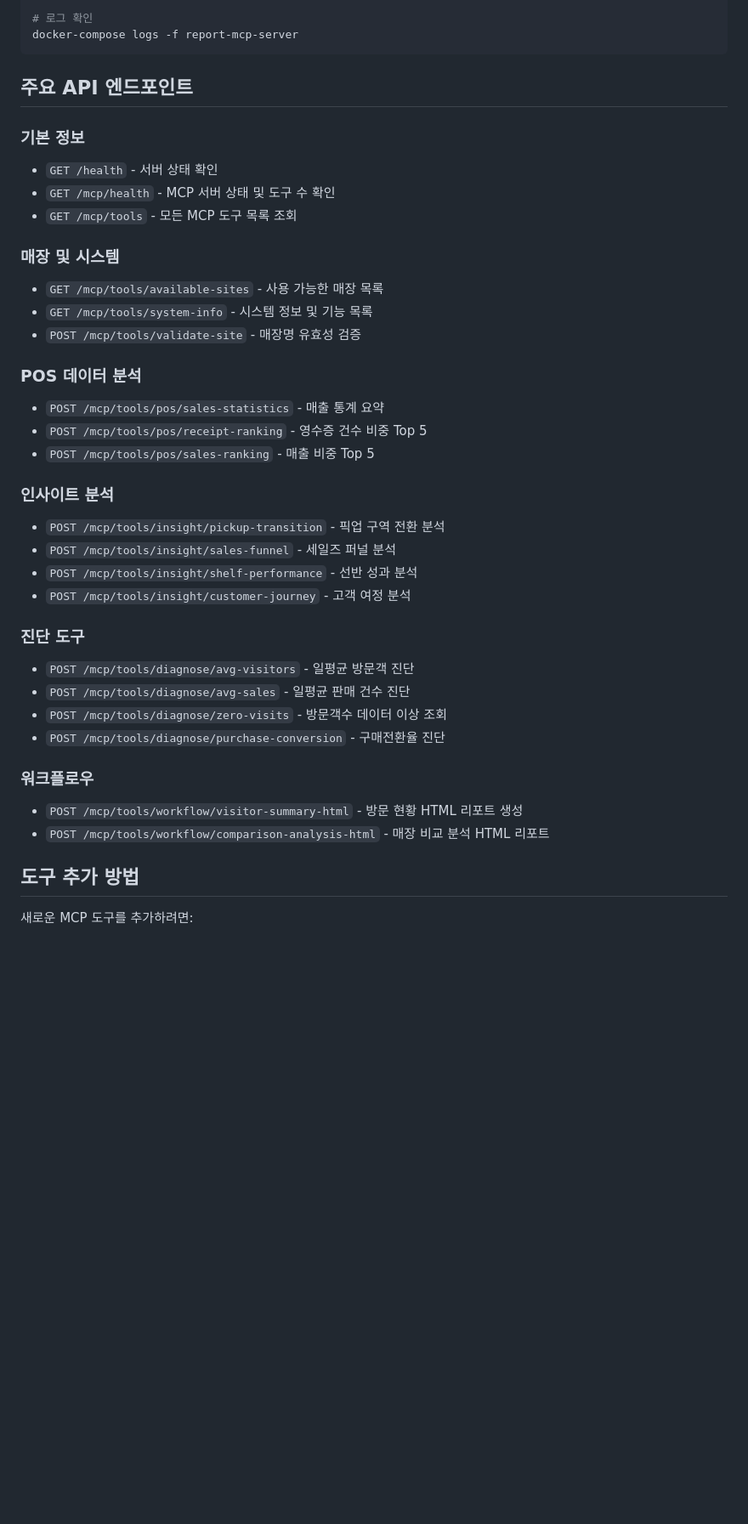
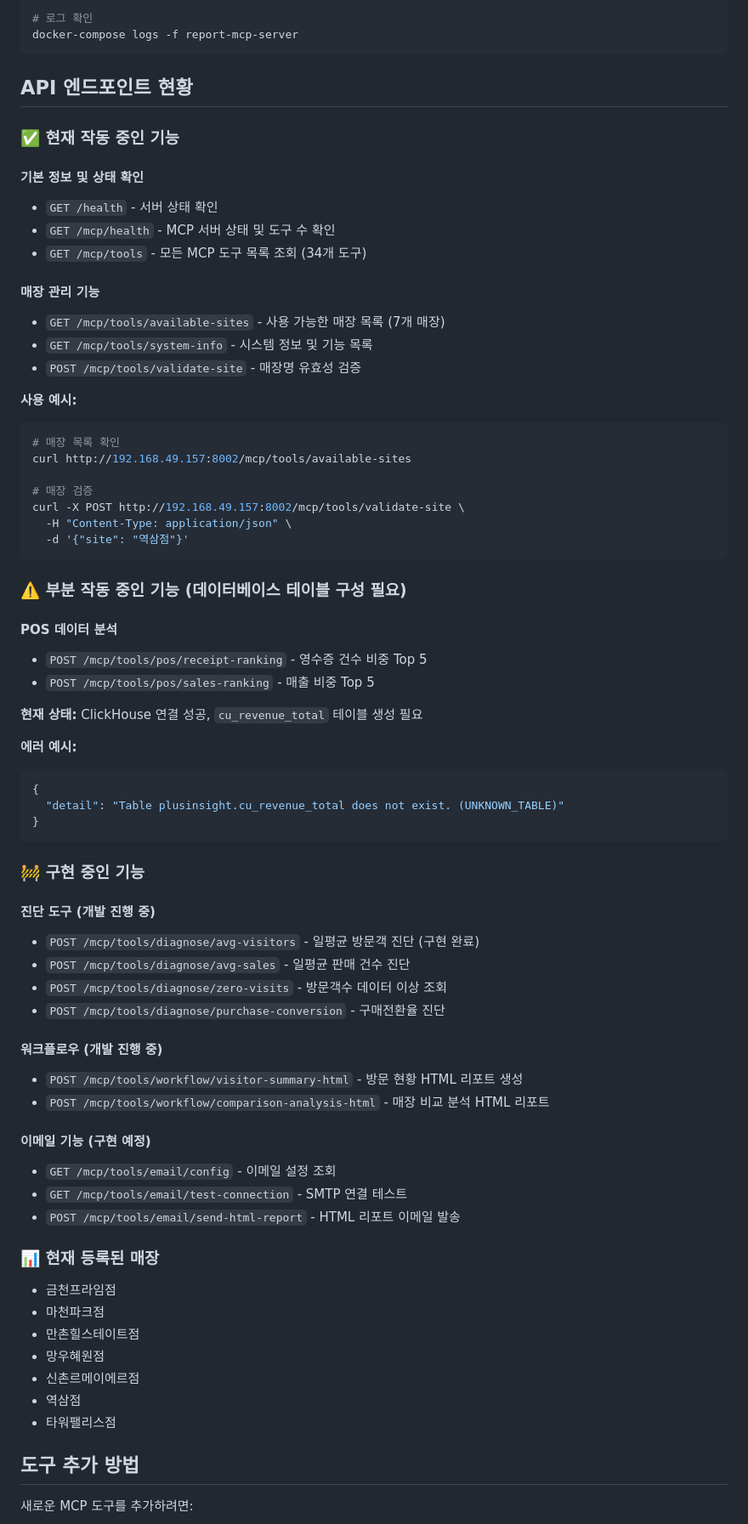
Before and after one commit to deepingBDA/report-mcp-server, a Markdown page: README.md, the part around the change printed below. Shown: that part at 85% size. GitHub-like rendering; blank space fills up the shorter version.

Commit message:
README 현실적으로 업데이트 - 실제 작동하는 기능만 표시
- 현재 작동 중인 기능 (6개): 기본 상태 확인, 매장 관리
- 부분 작동 중인 기능 (2개): POS 분석 (테이블 부족)
- 구현 중인 기능들을 명확히 구분
- 7개 등록된 매장 목록 추가
- 실제 사용 예시 코드 포함

---

Update README realistically - show only actually working features

- Currently working features (6): basic status checks, store management
- Partially working features (2): POS analysis (missing tables)
- Clearly distinguish features under development
- Add list of 7 registered stores
- Include actual usage example code

````diff
--- a/README.md
+++ b/README.md
@@ -51,38 +52,71 @@ docker-compose up --build -d
 docker-compose logs -f report-mcp-server
 ```
 
-## 주요 API 엔드포인트
+## API 엔드포인트 현황
 
-### 기본 정보
+### ✅ 현재 작동 중인 기능
+
+#### 기본 정보 및 상태 확인
 - `GET /health` - 서버 상태 확인
 - `GET /mcp/health` - MCP 서버 상태 및 도구 수 확인
-- `GET /mcp/tools` - 모든 MCP 도구 목록 조회
+- `GET /mcp/tools` - 모든 MCP 도구 목록 조회 (34개 도구)
 
-### 매장 및 시스템
-- `GET /mcp/tools/available-sites` - 사용 가능한 매장 목록
+#### 매장 관리 기능
+- `GET /mcp/tools/available-sites` - 사용 가능한 매장 목록 (7개 매장)
 - `GET /mcp/tools/system-info` - 시스템 정보 및 기능 목록
 - `POST /mcp/tools/validate-site` - 매장명 유효성 검증
 
-### POS 데이터 분석
-- `POST /mcp/tools/pos/sales-statistics` - 매출 통계 요약
+**사용 예시:**
+```bash
+# 매장 목록 확인
+curl http://192.168.49.157:8002/mcp/tools/available-sites
+
+# 매장 검증
+curl -X POST http://192.168.49.157:8002/mcp/tools/validate-site \
+  -H "Content-Type: application/json" \
+  -d '{"site": "역삼점"}'
+```
+
+### ⚠️ 부분 작동 중인 기능 (데이터베이스 테이블 구성 필요)
+
+#### POS 데이터 분석
 - `POST /mcp/tools/pos/receipt-ranking` - 영수증 건수 비중 Top 5
 - `POST /mcp/tools/pos/sales-ranking` - 매출 비중 Top 5
 
-### 인사이트 분석
-- `POST /mcp/tools/insight/pickup-transition` - 픽업 구역 전환 분석
-- `POST /mcp/tools/insight/sales-funnel` - 세일즈 퍼널 분석
-- `POST /mcp/tools/insight/shelf-performance` - 선반 성과 분석
-- `POST /mcp/tools/insight/customer-journey` - 고객 여정 분석
+**현재 상태:** ClickHouse 연결 성공, `cu_revenue_total` 테이블 생성 필요
 
-### 진단 도구
-- `POST /mcp/tools/diagnose/avg-visitors` - 일평균 방문객 진단
+**에러 예시:**
+```json
+{
+  "detail": "Table plusinsight.cu_revenue_total does not exist. (UNKNOWN_TABLE)"
+}
+```
+
+### 🚧 구현 중인 기능
+
+#### 진단 도구 (개발 진행 중)
+- `POST /mcp/tools/diagnose/avg-visitors` - 일평균 방문객 진단 (구현 완료)
 - `POST /mcp/tools/diagnose/avg-sales` - 일평균 판매 건수 진단
 - `POST /mcp/tools/diagnose/zero-visits` - 방문객수 데이터 이상 조회
 - `POST /mcp/tools/diagnose/purchase-conversion` - 구매전환율 진단
 
-### 워크플로우
+#### 워크플로우 (개발 진행 중)
 - `POST /mcp/tools/workflow/visitor-summary-html` - 방문 현황 HTML 리포트 생성
 - `POST /mcp/tools/workflow/comparison-analysis-html` - 매장 비교 분석 HTML 리포트
+
+#### 이메일 기능 (구현 예정)
+- `GET /mcp/tools/email/config` - 이메일 설정 조회
+- `GET /mcp/tools/email/test-connection` - SMTP 연결 테스트
+- `POST /mcp/tools/email/send-html-report` - HTML 리포트 이메일 발송
+
+### 📊 현재 등록된 매장
+- 금천프라임점
+- 마천파크점
+- 만촌힐스테이트점
+- 망우혜원점
+- 신촌르메이에르점
+- 역삼점
+- 타워팰리스점
 
 ## 도구 추가 방법
 
````
Also changed, not shown: other parts of README.md (+6 -5 lines).
